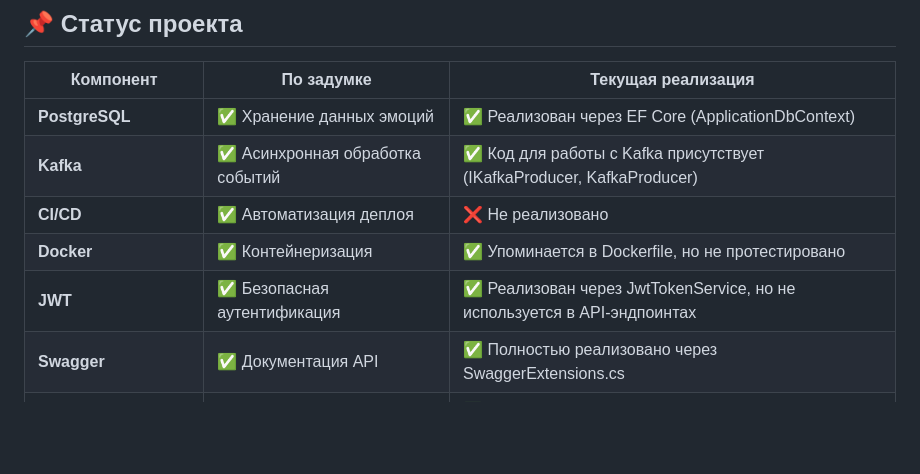
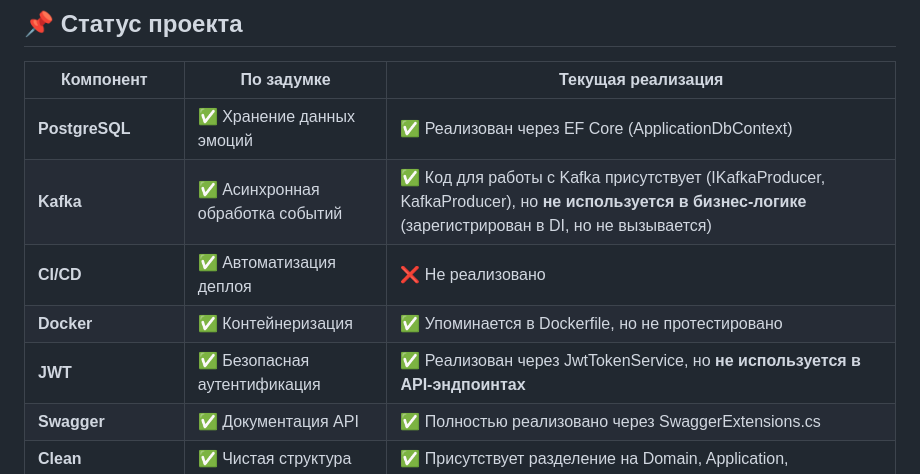
Before and after one commit to Omasy4S/AuraFlow, a Markdown page: README.md, the part around the change. GitHub-like rendering; blank space fills up the shorter version.

```diff
--- a/README.md
+++ b/README.md
@@ -9,10 +9,10 @@
 | Компонент | По задумке | Текущая реализация |
 |-----------|------------|-------------------|
 | **PostgreSQL** | ✅ Хранение данных эмоций | ✅ Реализован через EF Core (ApplicationDbContext) |
-| **Kafka** | ✅ Асинхронная обработка событий | ✅ Код для работы с Kafka присутствует (IKafkaProducer, KafkaProducer) |
+| **Kafka** | ✅ Асинхронная обработка событий | ✅ Код для работы с Kafka присутствует (IKafkaProducer, KafkaProducer), но **не используется в бизнес-логике** (зарегистрирован в DI, но не вызывается) |
 | **CI/CD** | ✅ Автоматизация деплоя | ❌ Не реализовано |
 | **Docker** | ✅ Контейнеризация | ✅ Упоминается в Dockerfile, но не протестировано |
-| **JWT** | ✅ Безопасная аутентификация | ✅ Реализован через JwtTokenService, но не используется в API-эндпоинтах |
+| **JWT** | ✅ Безопасная аутентификация | ✅ Реализован через JwtTokenService, но **не используется в API-эндпоинтах** |
 | **Swagger** | ✅ Документация API | ✅ Полностью реализовано через SwaggerExtensions.cs |
 | **Clean Architecture** | ✅ Чистая структура слоев | ✅ Присутствует разделение на Domain, Application, Infrastructure, WebUI |
 | **Визуализация эмоций** | ✅ Интерактивная анимация | ❌ Не реализовано (только текстовый ID) |
```
